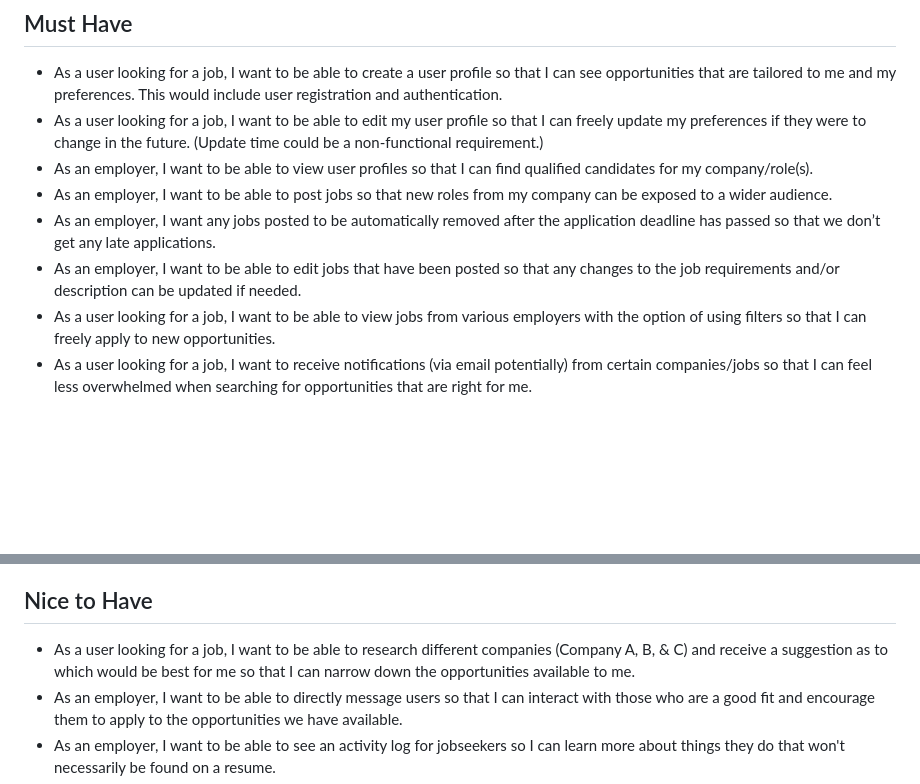
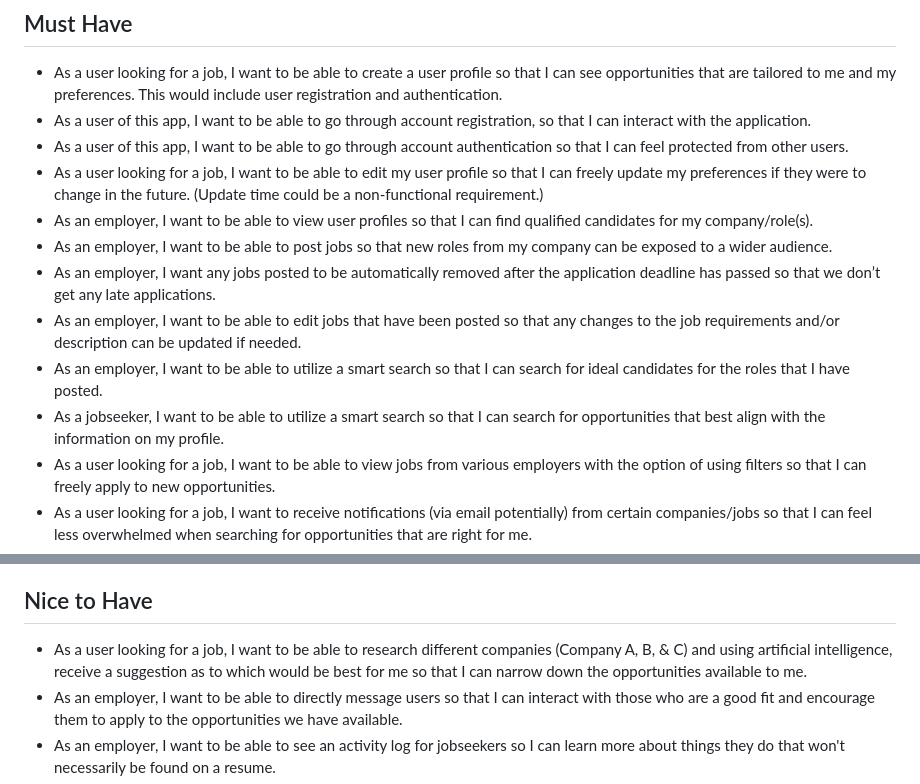
Before and after one commit to jhu-oose-f24/Team-JobJays, a Markdown page: doc/srs/srs.md, 2 parts joined by grey strips. GitHub-like rendering; blank space fills up the shorter version.

Commit message:
Updated SRS document for iteration 2. Ready to push to main

```diff
--- a/doc/srs.md
+++ b/doc/srs/srs.md
@@ -13,11 +13,15 @@ The proposed solution is to develop a web application that connects job seekers
 
 ## Must Have
 - As a user looking for a job, I want to be able to create a user profile so that I can see opportunities that are tailored to me and my preferences. This would include user registration and authentication.
+- As a user of this app, I want to be able to go through account registration, so that I can interact with the application.
+- As a user of this app, I want to be able to go through account authentication so that I can feel protected from other users.
 - As a user looking for a job, I want to be able to edit my user profile so that I can freely update my preferences if they were to change in the future. (Update time could be a non-functional requirement.)
 - As an employer, I want to be able to view user profiles so that I can find qualified candidates for my company/role(s).
 - As an employer, I want to be able to post jobs so that new roles from my company can be exposed to a wider audience.
 - As an employer, I want any jobs posted to be automatically removed after the application deadline has passed so that we don’t get any late applications.
 - As an employer, I want to be able to edit jobs that have been posted so that any changes to the job requirements and/or description can be updated if needed.
+- As an employer, I want to be able to utilize a smart search so that I can search for ideal candidates for the roles that I have posted.
+- As a jobseeker, I want to be able to utilize a smart search so that I can search for opportunities that best align with the information on my profile.
 - As a user looking for a job, I want to be able to view jobs from various employers with the option of using filters so that I can freely apply to new opportunities.
 - As a user looking for a job, I want to receive notifications (via email potentially) from certain companies/jobs so that I can feel less overwhelmed when searching for opportunities that are right for me.
 - As an employer, I want to receive notifications (via email potentially) about users that can be a good fit for the non-expired, opportunities I’ve posted.
@@ -25,7 +29,7 @@ The proposed solution is to develop a web application that connects job seekers
 - As a user looking for a job, I want to be able to upload files such as my resume, so employers can have a closer look at my skillsets and experience.
 
 ## Nice to Have
-- As a user looking for a job, I want to be able to research different companies (Company A, B, & C) and receive a suggestion as to which would be best for me so that I can narrow down the opportunities available to me.
+- As a user looking for a job, I want to be able to research different companies (Company A, B, & C) and using artificial intelligence, receive a suggestion as to which would be best for me so that I can narrow down the opportunities available to me.
 - As an employer, I want to be able to directly message users so that I can interact with those who are a good fit and encourage them to apply to the opportunities we have available.
 - As an employer, I want to be able to see an activity log for jobseekers so I can learn more about things they do that won't necessarily be found on a resume.
 - As a jobseeker, I want to be able to see who views my user profile so I can get a sense of which companies are interested in me.
```
